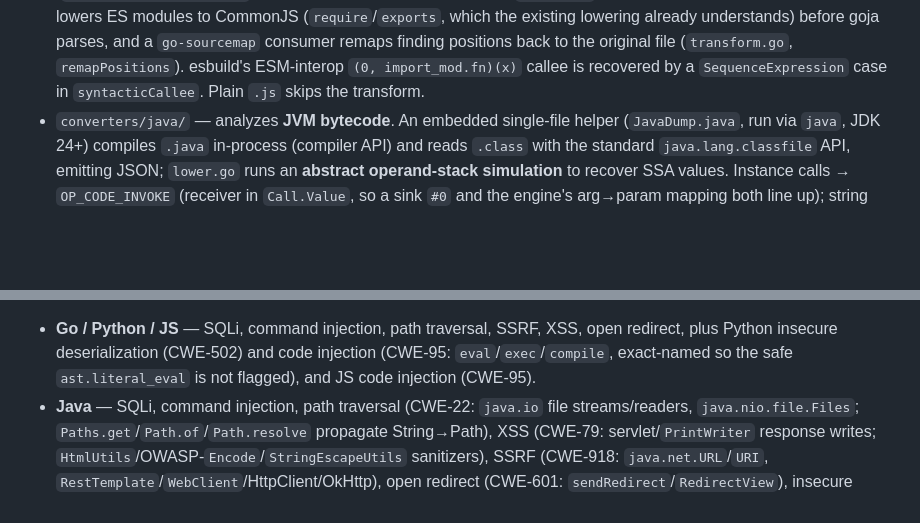
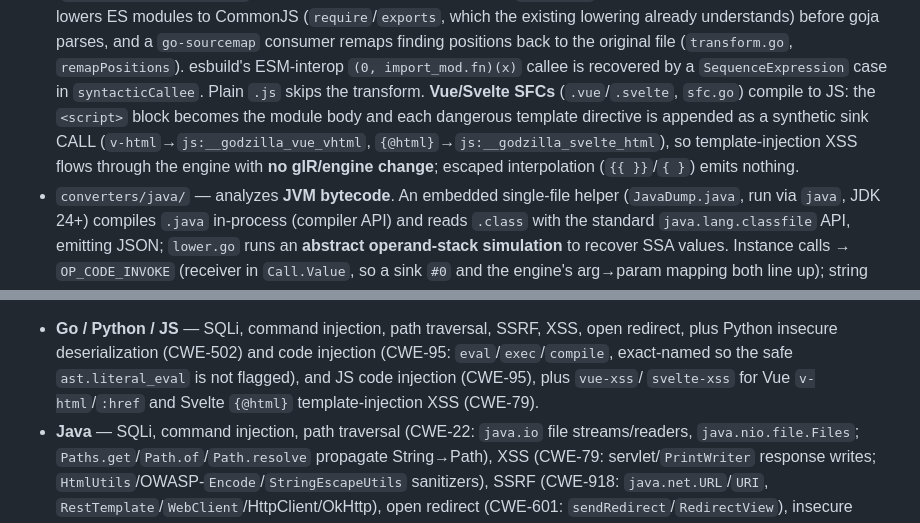
Before and after one commit to bytevet/godzilla, a Markdown page: CLAUDE.md, 2 parts joined by grey strips. GitHub-like rendering; blank space fills up the shorter version.

```diff
--- a/CLAUDE.md
+++ b/CLAUDE.md
@@ -89,6 +89,11 @@ avoid changing it (see Conventions); reach for intrinsics, not new schema.**
   understands) before goja parses, and a `go-sourcemap` consumer remaps finding positions back to the
   original file (`transform.go`, `remapPositions`). esbuild's ESM-interop `(0, import_mod.fn)(x)` callee is
   recovered by a `SequenceExpression` case in `syntacticCallee`. Plain `.js` skips the transform.
+  **Vue/Svelte SFCs** (`.vue`/`.svelte`, `sfc.go`) compile to JS: the `<script>` block becomes the
+  module body and each dangerous template directive is appended as a synthetic sink CALL
+  (`v-html`→`js:__godzilla_vue_vhtml`, `{@html}`→`js:__godzilla_svelte_html`), so template-injection
+  XSS flows through the engine with **no gIR/engine change**; escaped interpolation (`{{ }}`/`{ }`)
+  emits nothing.
 - `converters/java/` — analyzes **JVM bytecode**. An embedded single-file helper (`JavaDump.java`, run
   via `java`, JDK 24+) compiles `.java` in-process (compiler API) and reads `.class` with the standard
   `java.lang.classfile` API, emitting JSON; `lower.go` runs an **abstract operand-stack simulation** to
@@ -183,7 +188,8 @@ the **top-level `rulepacks/`** directory and are embedded into the binary by `ru
 (`//go:embed *.yaml`), which the loader's `Builtin()` consumes:
 - **Go / Python / JS** — SQLi, command injection, path traversal, SSRF, XSS, open redirect, plus Python
   insecure deserialization (CWE-502) and code injection (CWE-95: `eval`/`exec`/`compile`, exact-named
-  so the safe `ast.literal_eval` is not flagged), and JS code injection (CWE-95).
+  so the safe `ast.literal_eval` is not flagged), and JS code injection (CWE-95), plus `vue-xss`/
+  `svelte-xss` for Vue `v-html`/`:href` and Svelte `{@html}` template-injection XSS (CWE-79).
 - **Java** — SQLi, command injection, path traversal (CWE-22: `java.io` file streams/readers,
   `java.nio.file.Files`; `Paths.get`/`Path.of`/`Path.resolve` propagate String→Path), XSS
   (CWE-79: servlet/`PrintWriter` response writes; `HtmlUtils`/OWASP-`Encode`/`StringEscapeUtils`
```
Also changed, not shown: ARCHITECTURE.md (+4 -2 lines), README.md (+7 -4 lines).
